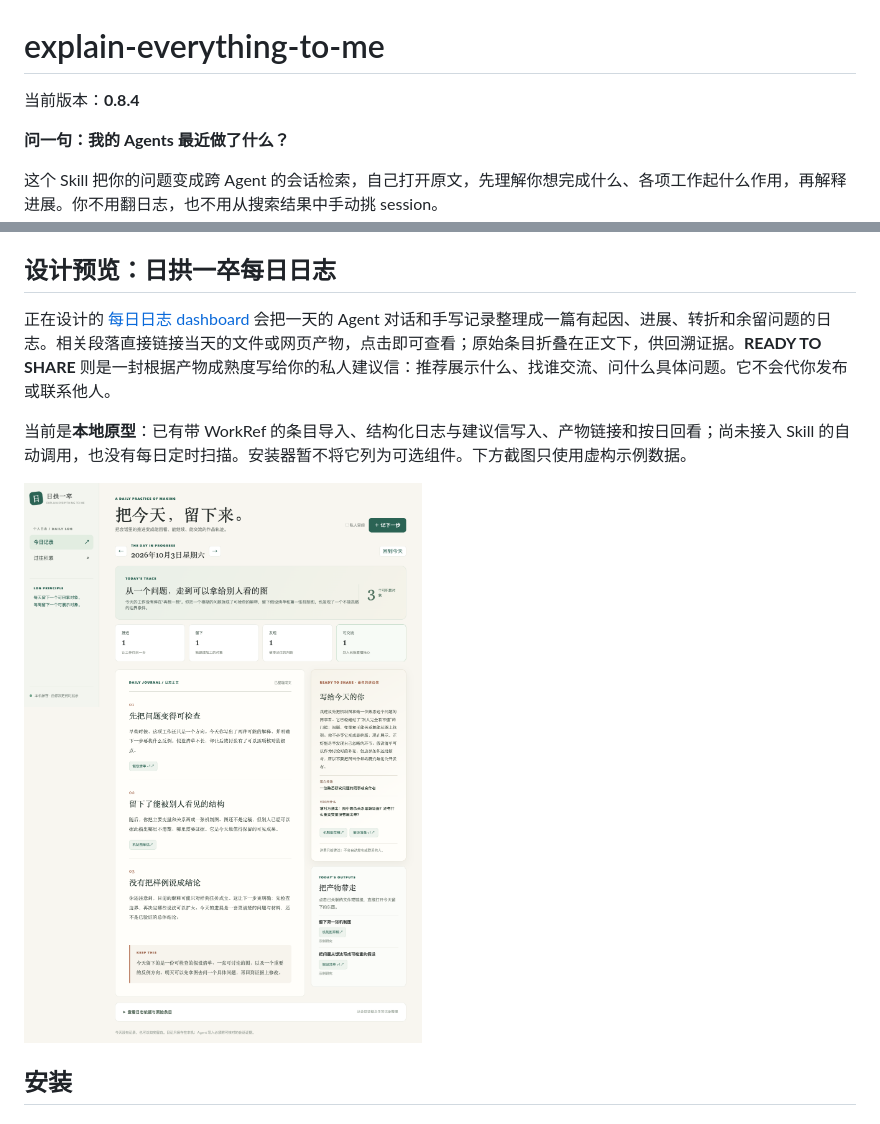
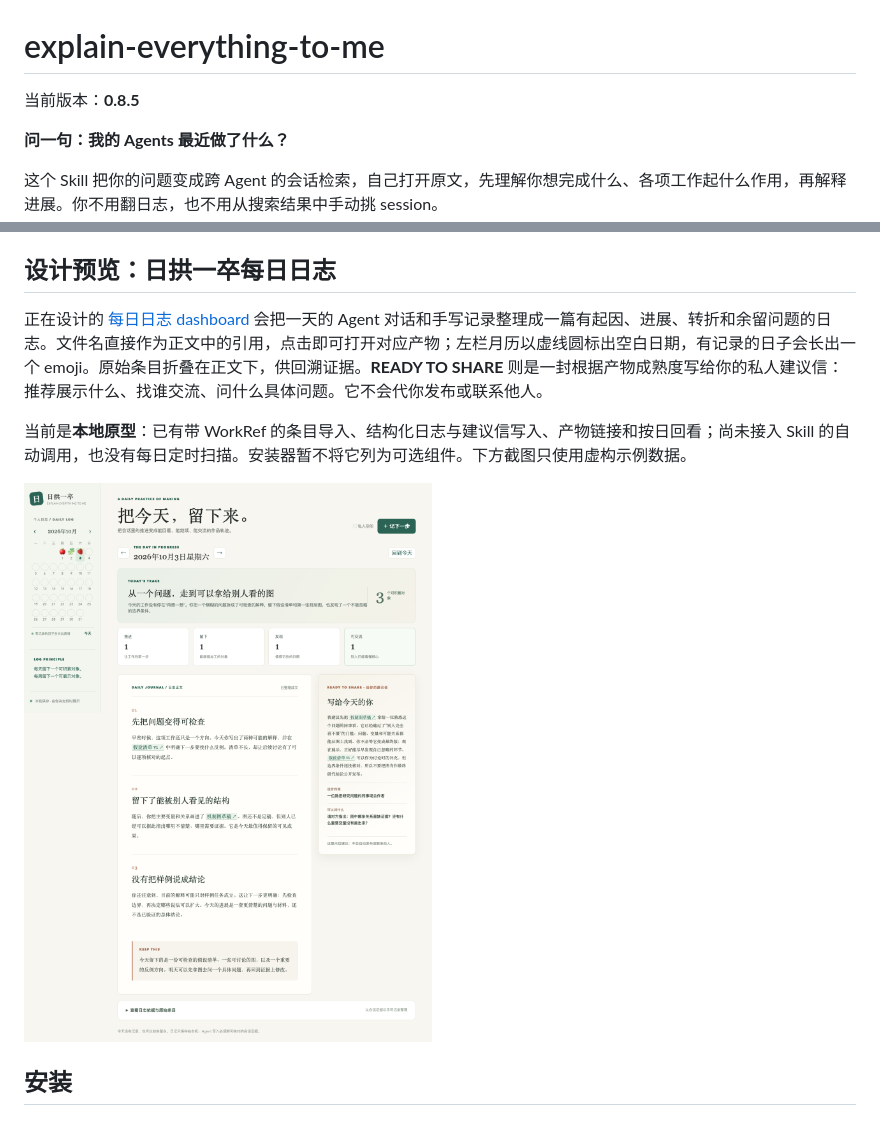
Before and after one commit to JamieJustTang/explain-everything-to-me, a Markdown page: README.md, 2 parts joined by grey strips. GitHub-like rendering; pictures changed too: assets/screenshots/journal-prototype.png.

Commit message:
feat: add inline journal citations and emoji calendar

```diff
--- a/README.md
+++ b/README.md
@@ -1,6 +1,6 @@
 # explain-everything-to-me
 
-当前版本：**0.8.4**
+当前版本：**0.8.5**
 
 **问一句：我的 Agents 最近做了什么？**
 
@@ -147,7 +147,7 @@ python3 components/gantt/gantt.py seed --input components/gantt/example.json
 
 ## 设计预览：日拱一卒每日日志
 
-正在设计的 [每日日志 dashboard](components/daily-journal/DESIGN.md) 会把一天的 Agent 对话和手写记录整理成一篇有起因、进展、转折和余留问题的日志。相关段落直接链接当天的文件或网页产物，点击即可查看；原始条目折叠在正文下，供回溯证据。**READY TO SHARE** 则是一封根据产物成熟度写给你的私人建议信：推荐展示什么、找谁交流、问什么具体问题。它不会代你发布或联系他人。
+正在设计的 [每日日志 dashboard](components/daily-journal/DESIGN.md) 会把一天的 Agent 对话和手写记录整理成一篇有起因、进展、转折和余留问题的日志。文件名直接作为正文中的引用，点击即可打开对应产物；左栏月历以虚线圆标出空白日期，有记录的日子会长出一个 emoji。原始条目折叠在正文下，供回溯证据。**READY TO SHARE** 则是一封根据产物成熟度写给你的私人建议信：推荐展示什么、找谁交流、问什么具体问题。它不会代你发布或联系他人。
 
 当前是**本地原型**：已有带 WorkRef 的条目导入、结构化日志与建议信写入、产物链接和按日回看；尚未接入 Skill 的自动调用，也没有每日定时扫描。安装器暂不将它列为可选组件。下方截图只使用虚构示例数据。
 
```
Also changed, not shown: components/daily-journal/DESIGN.md (+5 -4 lines), 7 other files.
